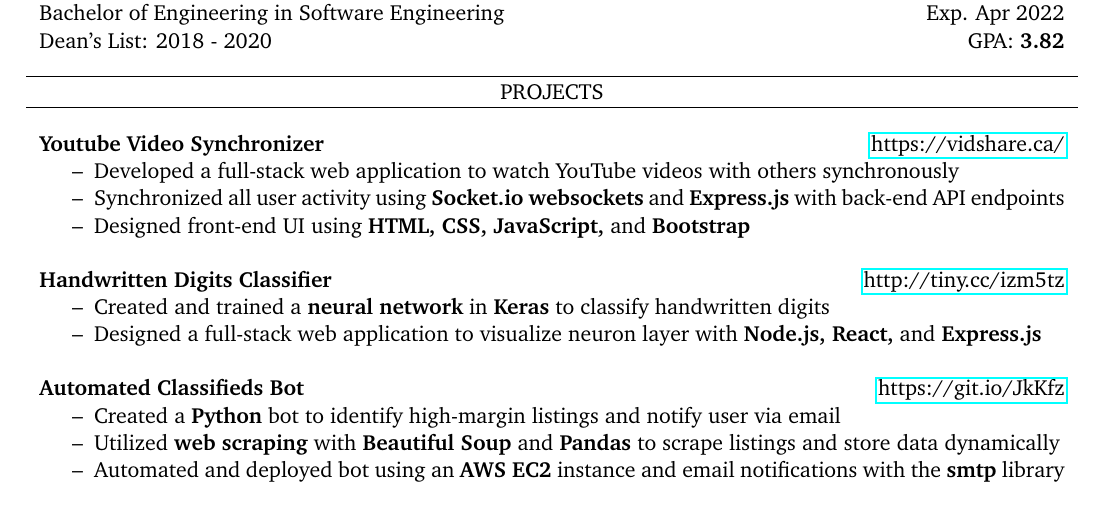
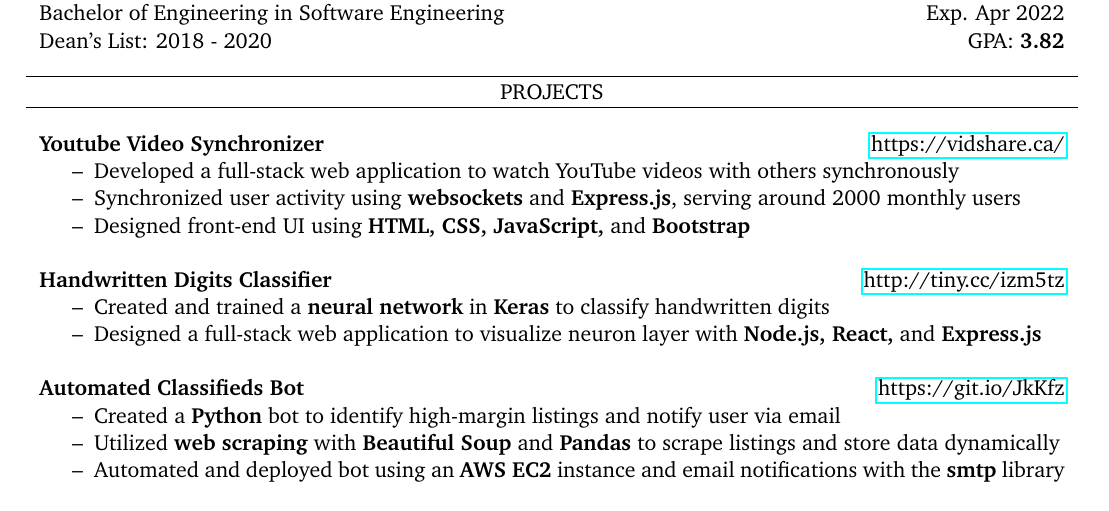
Before and after one commit to nathancheung22/resume, a LaTeX CV (resume.tex): part of the page, cut so that both start at the same text. Compiled offline with pdfLaTeX.

Commit message:
updated resume

```diff
--- a/resume.tex
+++ b/resume.tex
@@ -65,7 +65,7 @@
     \textbf{Youtube Video Synchronizer} \hfill \href{https://vidshare.ca/}{https://vidshare.ca/}
     \begin{itemize}
         \item Developed a full-stack web application to watch YouTube videos with others synchronously
-        \item Synchronized all user activity using \textbf{Socket.io websockets} and \textbf{Express.js} with back-end API endpoints
+        \item Synchronized user activity using \textbf{websockets} and \textbf{Express.js}, serving around 2000 monthly users
         \item Designed front-end UI using \textbf{HTML, CSS, JavaScript,} and \textbf{Bootstrap}
     \end{itemize}
     \vspace{1.25em}
```
Also changed, not shown: Nathan_Cheung_Resume_No_Phone.pdf, resume.tex (2 more changed lines).
